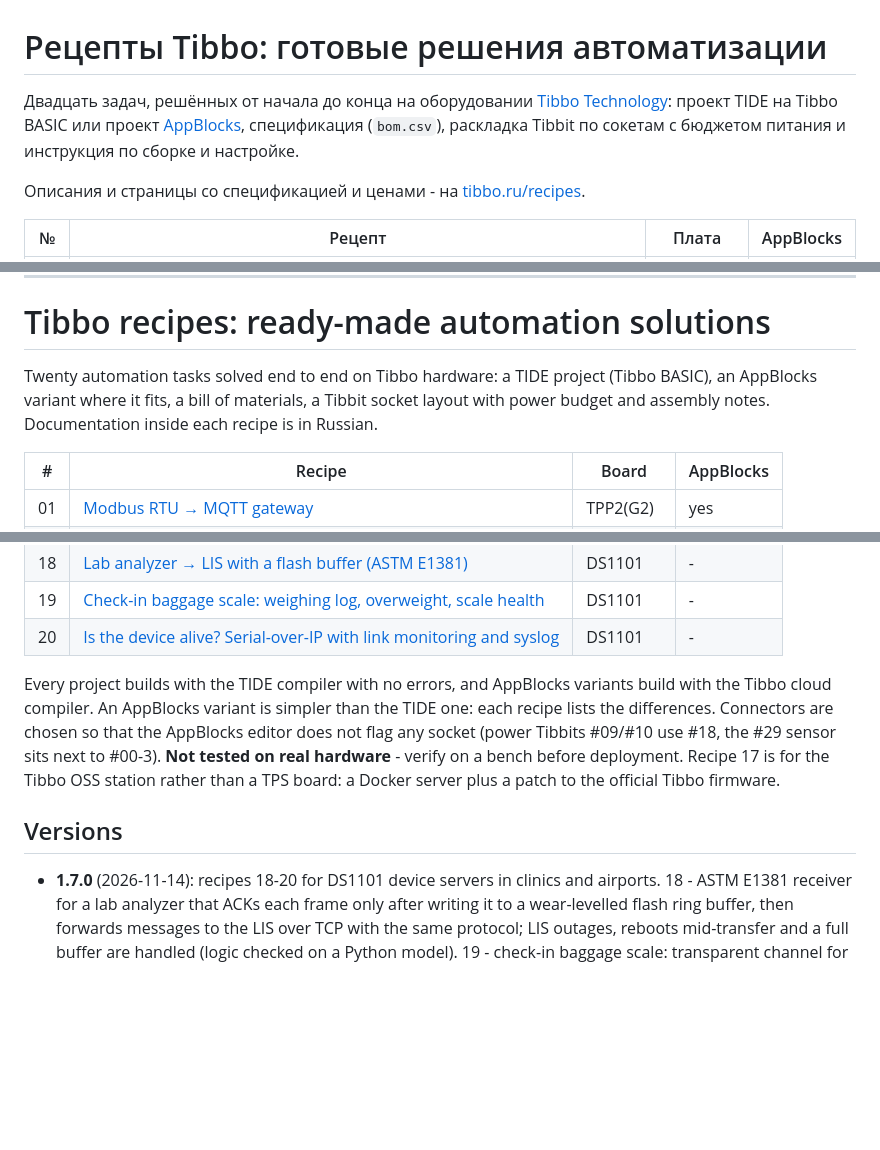
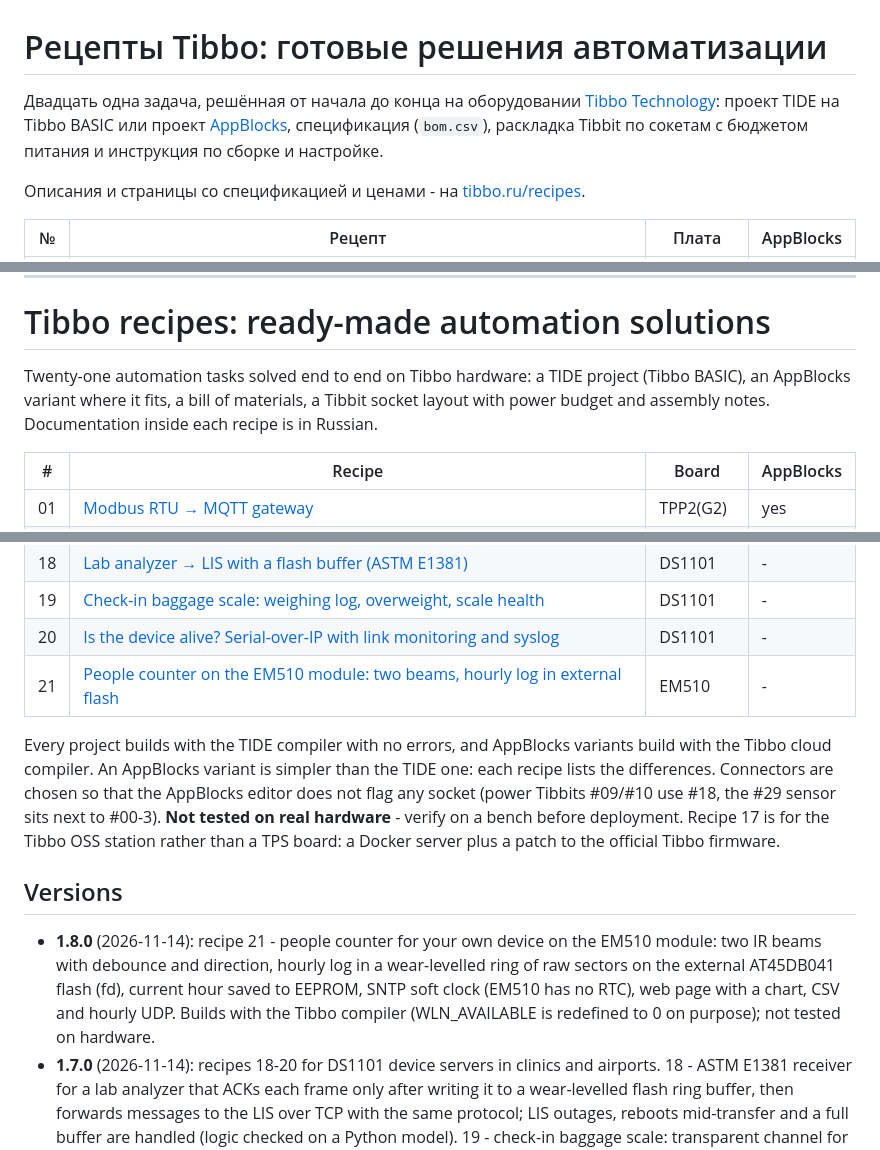
Before and after one commit to SCANCODE-IOT/tibbo-recipes, a Markdown page: README.md, 3 parts joined by grey strips. Drawn GitHub-style; blank space fills up the shorter version.

Commit message:
1.8.0: recipe 21 - people counter on the EM510 module
Co-Authored-By: Claude Opus 5.5 <noreply@anthropic.com>
Claude-Session: https://claude.ai/code/session_017kf9a6GXEfWChVa7DnELV6

```diff
--- a/README.md
+++ b/README.md
@@ -1,6 +1,6 @@
 # Рецепты Tibbo: готовые решения автоматизации
 
-Двадцать задач, решённых от начала до конца на оборудовании [Tibbo Technology](https://tibbo.com): проект TIDE на Tibbo BASIC или проект [AppBlocks](https://appblocks.io), спецификация (`bom.csv`), раскладка Tibbit по сокетам с бюджетом питания и инструкция по сборке и настройке.
+Двадцать одна задача, решённая от начала до конца на оборудовании [Tibbo Technology](https://tibbo.com): проект TIDE на Tibbo BASIC или проект [AppBlocks](https://appblocks.io), спецификация (`bom.csv`), раскладка Tibbit по сокетам с бюджетом питания и инструкция по сборке и настройке.
 
 Описания и страницы со спецификацией и ценами - на [tibbo.ru/recipes](https://tibbo.ru/recipes).
 
@@ -49,7 +50,7 @@
 
 # Tibbo recipes: ready-made automation solutions
 
-Twenty automation tasks solved end to end on Tibbo hardware: a TIDE project (Tibbo BASIC), an AppBlocks variant where it fits, a bill of materials, a Tibbit socket layout with power budget and assembly notes. Documentation inside each recipe is in Russian.
+Twenty-one automation tasks solved end to end on Tibbo hardware: a TIDE project (Tibbo BASIC), an AppBlocks variant where it fits, a bill of materials, a Tibbit socket layout with power budget and assembly notes. Documentation inside each recipe is in Russian.
 
 | # | Recipe | Board | AppBlocks |
 |---|---|---|---|
@@ -73,11 +74,13 @@ Twenty automation tasks solved end to end on Tibbo hardware: a TIDE project (Tib
 | 18 | [Lab analyzer → LIS with a flash buffer (ASTM E1381)](18-lab-analyzer-lis/) | DS1101 | - |
 | 19 | [Check-in baggage scale: weighing log, overweight, scale health](19-checkin-scale/) | DS1101 | - |
 | 20 | [Is the device alive? Serial-over-IP with link monitoring and syslog](20-serial-link-monitor/) | DS1101 | - |
+| 21 | [People counter on the EM510 module: two beams, hourly log in external flash](21-people-counter/) | EM510 | - |
 
 Every project builds with the TIDE compiler with no errors, and AppBlocks variants build with the Tibbo cloud compiler. An AppBlocks variant is simpler than the TIDE one: each recipe lists the differences. Connectors are chosen so that the AppBlocks editor does not flag any socket (power Tibbits #09/#10 use #18, the #29 sensor sits next to #00-3). **Not tested on real hardware** - verify on a bench before deployment. Recipe 17 is for the Tibbo OSS station rather than a TPS board: a Docker server plus a patch to the official Tibbo firmware.
 
 ## Versions
 
+- **1.8.0** (2026-11-14): recipe 21 - people counter for your own device on the EM510 module: two IR beams with debounce and direction, hourly log in a wear-levelled ring of raw sectors on the external AT45DB041 flash (fd), current hour saved to EEPROM, SNTP soft clock (EM510 has no RTC), web page with a chart, CSV and hourly UDP. Builds with the Tibbo compiler (WLN_AVAILABLE is redefined to 0 on purpose); not tested on hardware.
 - **1.7.0** (2026-11-14): recipes 18-20 for DS1101 device servers in clinics and airports. 18 - ASTM E1381 receiver for a lab analyzer that ACKs each frame only after writing it to a wear-levelled flash ring buffer, then forwards messages to the LIS over TCP with the same protocol; LIS outages, reboots mid-transfer and a full buffer are handled (logic checked on a Python model). 19 - check-in baggage scale: transparent channel for the check-in application plus a weighing log, two overweight limits, zero and link checks, UDP message per bag. 20 - transparent Serial-over-IP that reports a silent device, missing replies or a disconnected application to syslog without storing the traffic. All three build with the Tibbo compiler; not tested on real devices.
 - **1.6.0** (2026-11-14): recipe 17 - Tibbo OSS (Outdoor Sensor System) with your own server instead of Azure. The Tibbo Alibaba Cloud firmware gets your CA certificate and port 8883 (patch script and a `.tcu` packer that reproduces official Tibbo releases byte for byte); the server is Docker Compose with Mosquitto (TLS, per-device logins and ACL), Node-RED (time reply, parsing, thresholds, no-data watchdog, Telegram), InfluxDB 2 and Grafana. Server checked with an OSS simulator; the patched firmware builds with the Tibbo compiler; not tested on a real OSS.
 - **1.5.1** (2026-11-13): fixes after an independent code review. Web pages of recipes 02, 03, 04, 05, 08, 09, 10, 13, 14, 15, 16: the first query parameter was not found because the TiOS request string has no leading "?" - buttons, settings and the clock set from the page could fail. Recipe 06: values on the page are sent as TiOS documentation requires. Recipe 15: the print button got no reply (it went to the printer socket), QR in alphanumeric mode, weight without float rounding, stuck printer connection reset, EZPL control characters removed from the product name. Recipe 16: no lost first parameter, longer request buffer, full journal events, CSV-safe codes and names.
```
Also changed, not shown: other parts of README.md (+1 -0 lines), 21-people-counter/README.md (added, +106 -0 lines), 21-people-counter/scheme.png (added), 11 other files.
